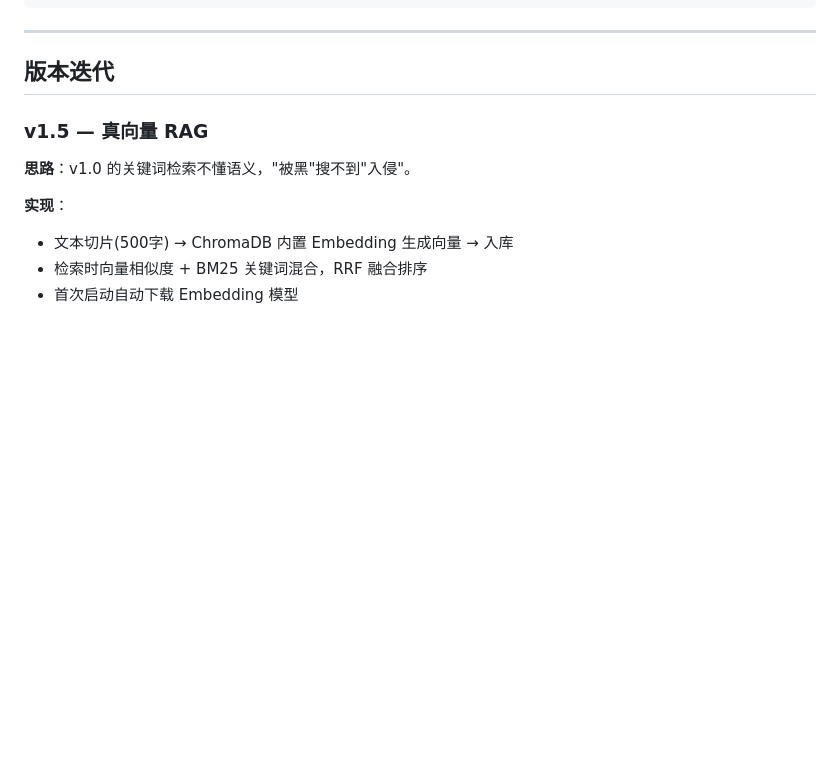
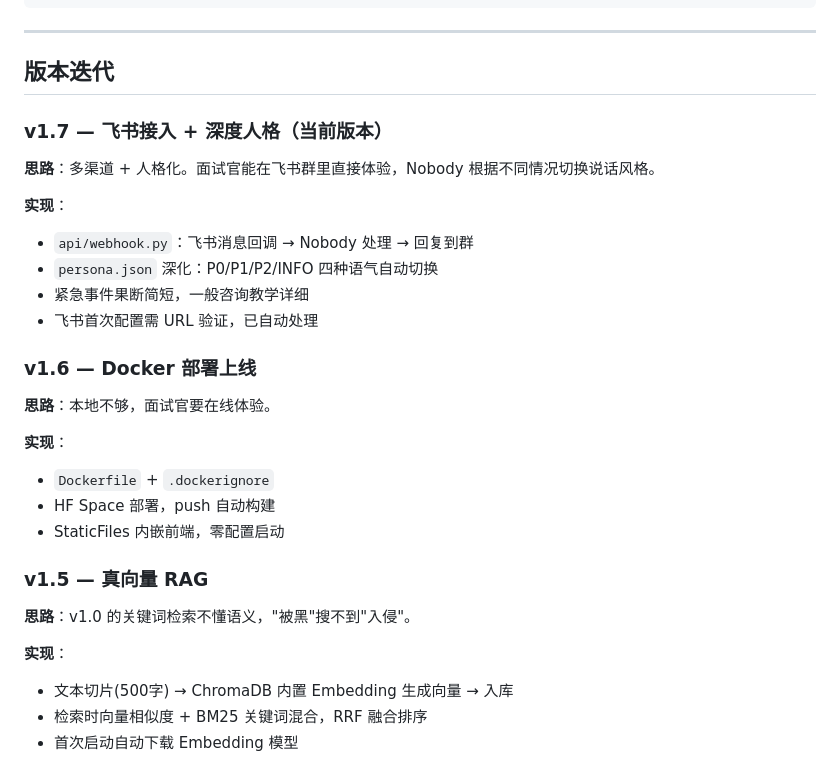
Before and after one commit to no0boy/nobody-security, a Markdown page: README.md, the part around the change. Drawn GitHub-style; blank space fills up the shorter version.

Commit message:
docs: v1.7 changelog - Feishu + Persona

```diff
--- a/README.md
+++ b/README.md
@@ -39,6 +39,25 @@ Nobody 三层隔离
 ---
 
 ## 版本迭代
+
+### v1.7 — 飞书接入 + 深度人格（当前版本）
+
+**思路**：多渠道 + 人格化。面试官能在飞书群里直接体验，Nobody 根据不同情况切换说话风格。
+
+**实现**：
+- `api/webhook.py`：飞书消息回调 → Nobody 处理 → 回复到群
+- `persona.json` 深化：P0/P1/P2/INFO 四种语气自动切换
+- 紧急事件果断简短，一般咨询教学详细
+- 飞书首次配置需 URL 验证，已自动处理
+
+### v1.6 — Docker 部署上线
+
+**思路**：本地不够，面试官要在线体验。
+
+**实现**：
+- `Dockerfile` + `.dockerignore`
+- HF Space 部署，push 自动构建
+- StaticFiles 内嵌前端，零配置启动
 
 ### v1.5 — 真向量 RAG
 
```
